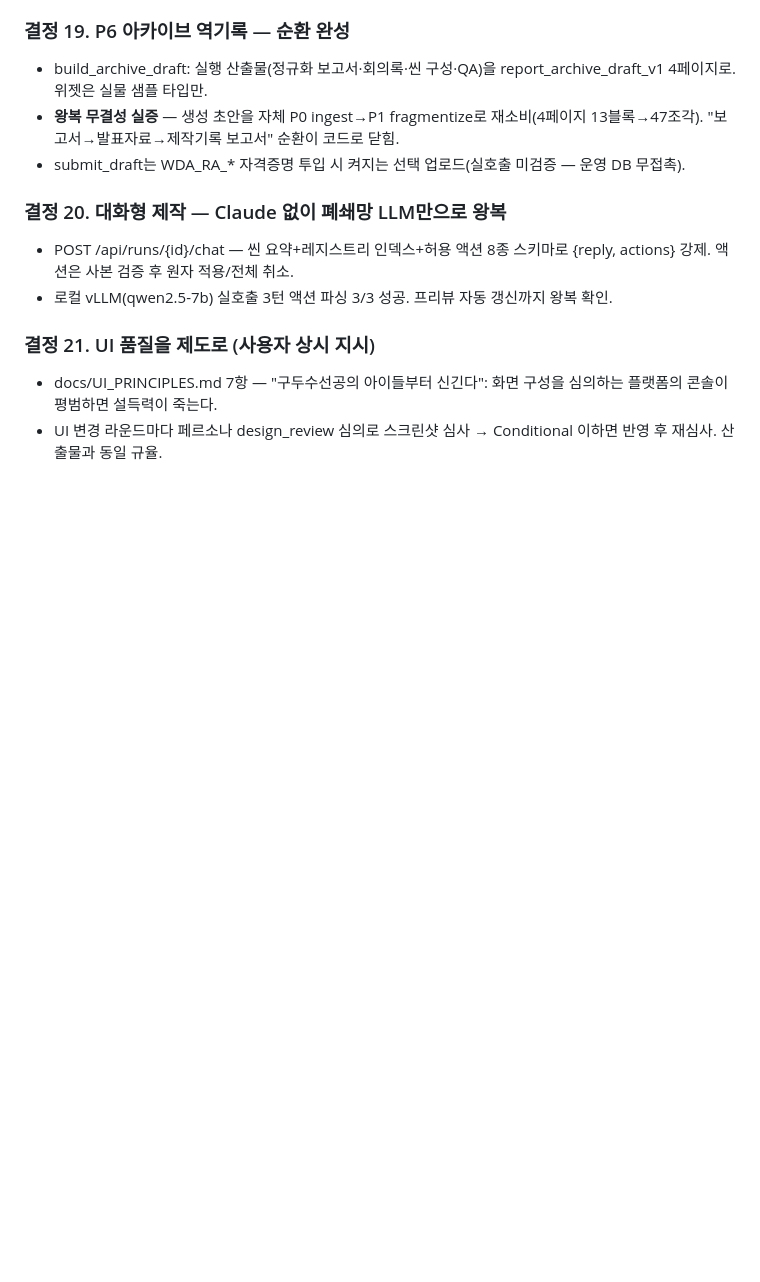
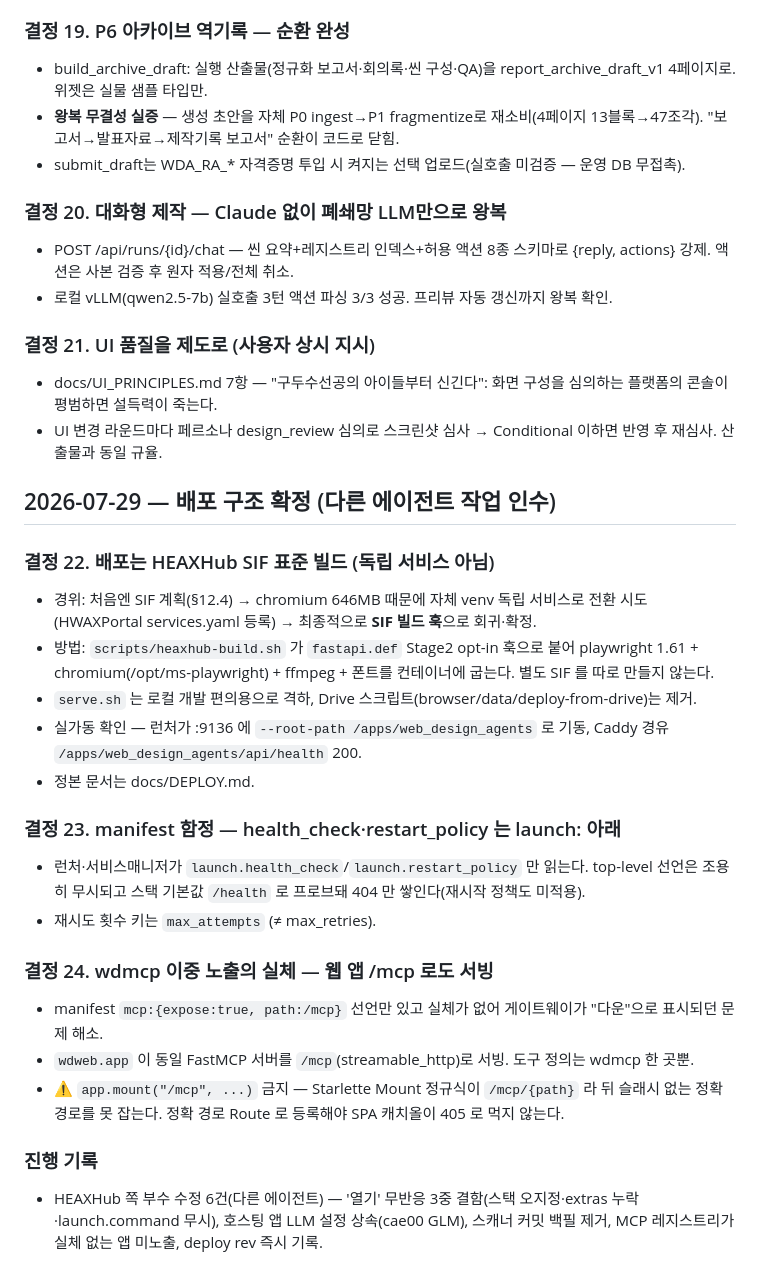
Before and after one commit to squall321/WebDesignAgents, a Markdown page: context-notes.md, the part around the change. Rendered like a GitHub page; blank space fills up the shorter version.

```diff
--- a/context-notes.md
+++ b/context-notes.md
@@ -165,3 +165,24 @@ Pretendard 폰트를 CDN → 로컬 @font-face(`web/fonts/PretendardVariable.wof
 ### 결정 21. UI 품질을 제도로 (사용자 상시 지시)
 - docs/UI_PRINCIPLES.md 7항 — "구두수선공의 아이들부터 신긴다": 화면 구성을 심의하는 플랫폼의 콘솔이 평범하면 설득력이 죽는다.
 - UI 변경 라운드마다 페르소나 design_review 심의로 스크린샷 심사 → Conditional 이하면 반영 후 재심사. 산출물과 동일 규율.
+
+## 2026-07-29 — 배포 구조 확정 (다른 에이전트 작업 인수)
+
+### 결정 22. 배포는 HEAXHub SIF 표준 빌드 (독립 서비스 아님)
+- 경위: 처음엔 SIF 계획(§12.4) → chromium 646MB 때문에 자체 venv 독립 서비스로 전환 시도(HWAXPortal services.yaml 등록) → 최종적으로 **SIF 빌드 훅**으로 회귀·확정.
+- 방법: `scripts/heaxhub-build.sh` 가 `fastapi.def` Stage2 opt-in 훅으로 붙어 playwright 1.61 + chromium(/opt/ms-playwright) + ffmpeg + 폰트를 컨테이너에 굽는다. 별도 SIF 를 따로 만들지 않는다.
+- `serve.sh` 는 로컬 개발 편의용으로 격하, Drive 스크립트(browser/data/deploy-from-drive)는 제거.
+- 실가동 확인 — 런처가 :9136 에 `--root-path /apps/web_design_agents` 로 기동, Caddy 경유 `/apps/web_design_agents/api/health` 200.
+- 정본 문서는 docs/DEPLOY.md.
+
+### 결정 23. manifest 함정 — health_check·restart_policy 는 launch: 아래
+- 런처·서비스매니저가 `launch.health_check`/`launch.restart_policy` 만 읽는다. top-level 선언은 조용히 무시되고 스택 기본값 `/health` 로 프로브돼 404 만 쌓인다(재시작 정책도 미적용).
+- 재시도 횟수 키는 `max_attempts` (≠ max_retries).
+
+### 결정 24. wdmcp 이중 노출의 실체 — 웹 앱 /mcp 로도 서빙
+- manifest `mcp:{expose:true, path:/mcp}` 선언만 있고 실체가 없어 게이트웨이가 "다운"으로 표시되던 문제 해소.
+- `wdweb.app` 이 동일 FastMCP 서버를 `/mcp`(streamable_http)로 서빙. 도구 정의는 wdmcp 한 곳뿐.
+- ⚠ `app.mount("/mcp", ...)` 금지 — Starlette Mount 정규식이 `/mcp/{path}` 라 뒤 슬래시 없는 정확 경로를 못 잡는다. 정확 경로 Route 로 등록해야 SPA 캐치올이 405 로 먹지 않는다.
+
+### 진행 기록
+- HEAXHub 쪽 부수 수정 6건(다른 에이전트) — '열기' 무반응 3중 결함(스택 오지정·extras 누락·launch.command 무시), 호스팅 앱 LLM 설정 상속(cae00 GLM), 스캐너 커밋 백필 제거, MCP 레지스트리가 실체 없는 앱 미노출, deploy rev 즉시 기록.
```
Also changed, not shown: PLAN.md (+16 -6 lines).
